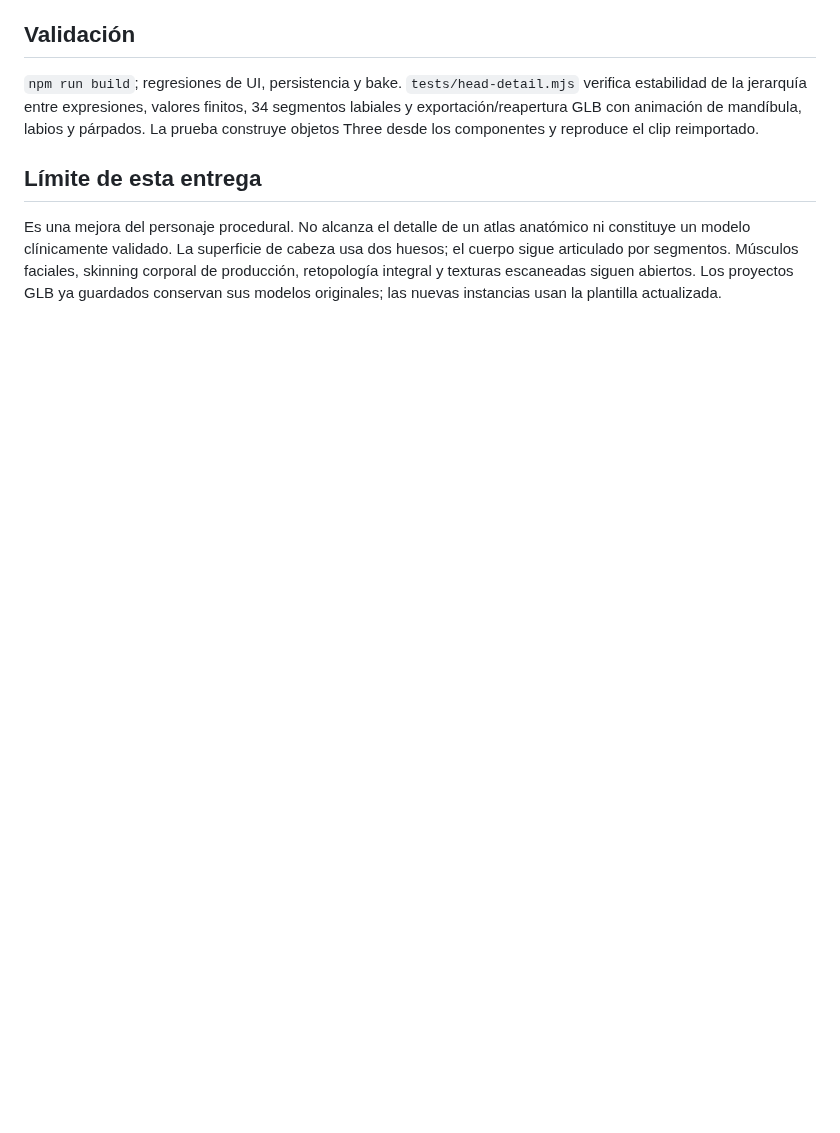
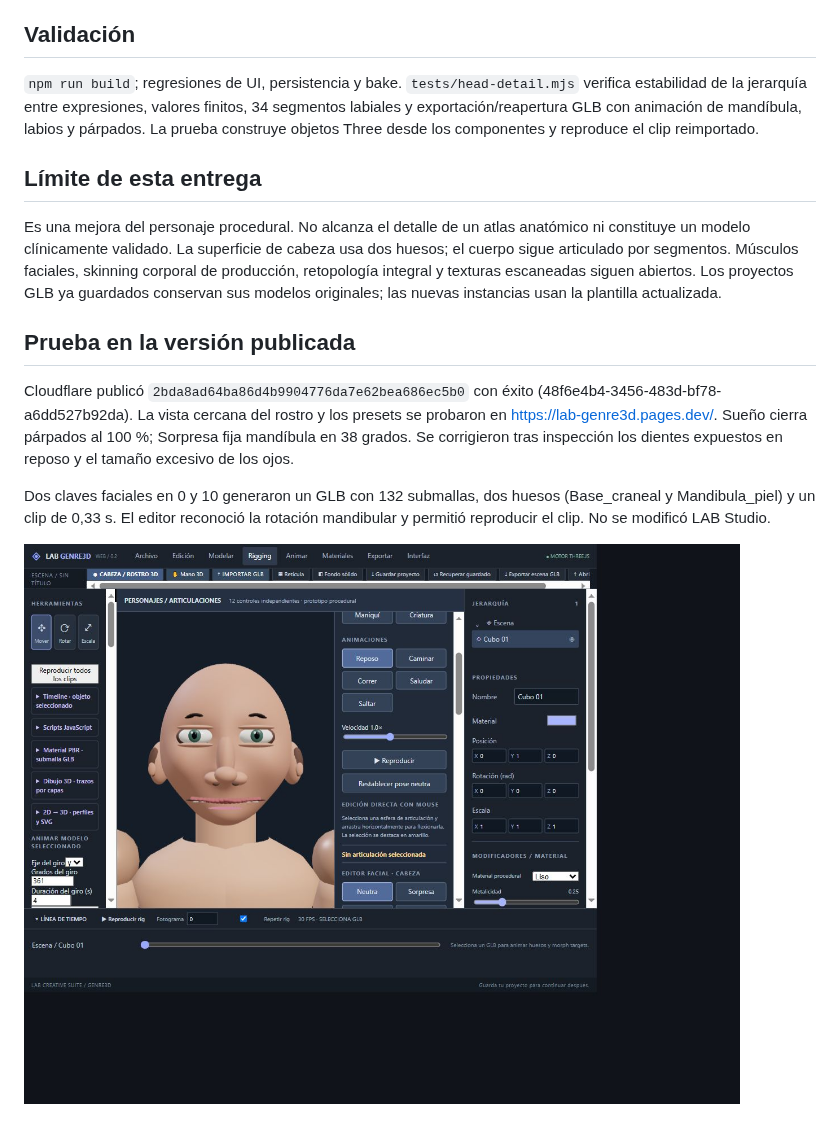
Before and after one commit to ddepazos/LAB-GENRE3D, a Markdown page: docs/DETALLE-PERSONAJE-2026-10-31.md, the part around the change. GitHub-like rendering; pictures changed too: docs/evidence/rostro-detallado-20261031.jpg (added); blank space fills up the shorter version.

Commit message:
docs: record detailed character web verification and facial close-up evidence [skip ci]

```diff
--- a/docs/DETALLE-PERSONAJE-2026-10-31.md
+++ b/docs/DETALLE-PERSONAJE-2026-10-31.md
@@ -23,3 +23,11 @@ Referencia aportada: https://anatomy3datlas.com/ y su sección de cabeza https:/
 ## Límite de esta entrega
 
 Es una mejora del personaje procedural. No alcanza el detalle de un atlas anatómico ni constituye un modelo clínicamente validado. La superficie de cabeza usa dos huesos; el cuerpo sigue articulado por segmentos. Músculos faciales, skinning corporal de producción, retopología integral y texturas escaneadas siguen abiertos. Los proyectos GLB ya guardados conservan sus modelos originales; las nuevas instancias usan la plantilla actualizada.
+
+## Prueba en la versión publicada
+
+Cloudflare publicó `2bda8ad64ba86d4b9904776da7e62bea686ec5b0` con éxito (48f6e4b4-3456-483d-bf78-a6dd527b92da). La vista cercana del rostro y los presets se probaron en https://lab-genre3d.pages.dev/. Sueño cierra párpados al 100 %; Sorpresa fija mandíbula en 38 grados. Se corrigieron tras inspección los dientes expuestos en reposo y el tamaño excesivo de los ojos.
+
+Dos claves faciales en 0 y 10 generaron un GLB con 132 submallas, dos huesos (Base_craneal y Mandibula_piel) y un clip de 0,33 s. El editor reconoció la rotación mandibular y permitió reproducir el clip. No se modificó LAB Studio.
+
+![Vista cercana de la plantilla actualizada](evidence/rostro-detallado-20261031.jpg)
```
